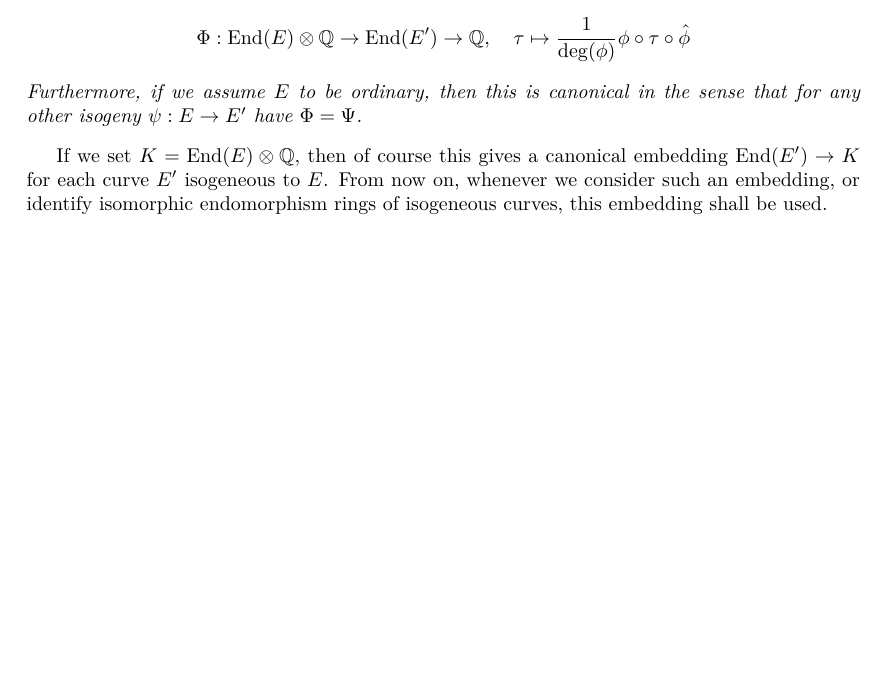
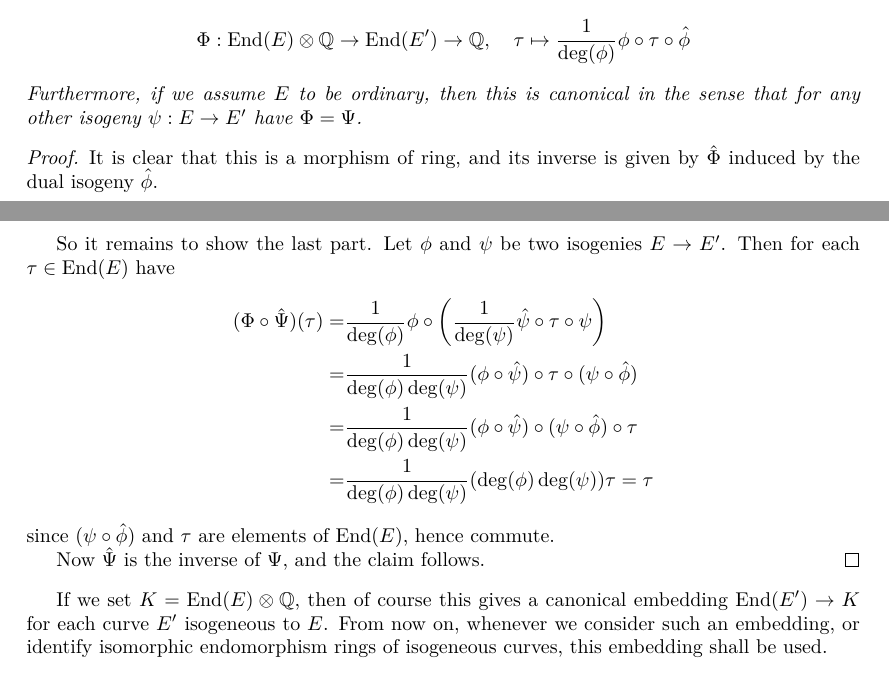
Before and after one commit to FeanorTheElf/supersingular-curve-gen, a LaTeX thesis (thesis/main.tex, which reads thesis/chapter1.tex): part of page 5 of 31 before the commit and two parts of pages 5 and 6 of 32 after it, the two joined at a grey line, cut so that both start at the same text, the shorter picture padded with empty space. The pictures show the PDF file thesis/main.pdf that the author committed with the source.

Commit message:
Added one basic proof

```diff
--- a/thesis/chapter1.tex
+++ b/thesis/chapter1.tex
@@ -94,6 +94,22 @@ Fortunately, there is a unique embedding that is canonical in the following sens
     \end{equation*}
     Furthermore, if we assume $E$ to be ordinary, then this is canonical in the sense that for any other isogeny $\psi: E \to E'$ have $\Phi = \Psi$.
 \end{lemma}
+\begin{proof}
+    It is clear that this is a morphism of ring, and its inverse is given by $\hat{\Phi}$ induced by the dual isogeny $\hat{\phi}$.
+
+    So it remains to show the last part.
+    Let $\phi$ and $\psi$ be two isogenies $E \to E'$.
+    Then for each $\tau \in \End(E)$ have
+    \begin{align*}
+        (\Phi \circ \hat{\Psi})(\tau) =& \frac 1 { \deg(\phi) } \phi \circ \left( \frac 1 {\deg(\psi)} \hat{\psi} \circ \tau \circ \psi \right) \\
+        =& \frac 1 { \deg(\phi)\deg(\psi) } (\phi \circ \hat{\psi}) \circ \tau \circ (\psi \circ \hat{\phi}) \\
+        =& \frac 1 { \deg(\phi)\deg(\psi) } (\phi \circ \hat{\psi}) \circ (\psi \circ \hat{\phi}) \circ \tau \\
+        =& \frac 1 { \deg(\phi)\deg(\psi) } (\deg(\phi) \deg(\psi)) \tau = \tau
+    \end{align*}
+    since $(\psi \circ \hat{\phi})$ and $\tau$ are elements of $\End(E)$, hence commute.
+
+    Now $\hat{\Psi}$ is the inverse of $\Psi$, and the claim follows.
+\end{proof}
 If we set $K = \End(E) \otimes \Q$, then of course this gives a canonical embedding $\End(E') \to K$ for each curve $E'$ isogeneous to $E$.
 From now on, whenever we consider such an embedding, or identify isomorphic endomorphism rings of isogeneous curves, this embedding shall be used.
 \begin{prop}
```
Also changed, not shown: thesis/main.pdf, thesis/chapter1.tex (2 more changed lines).
